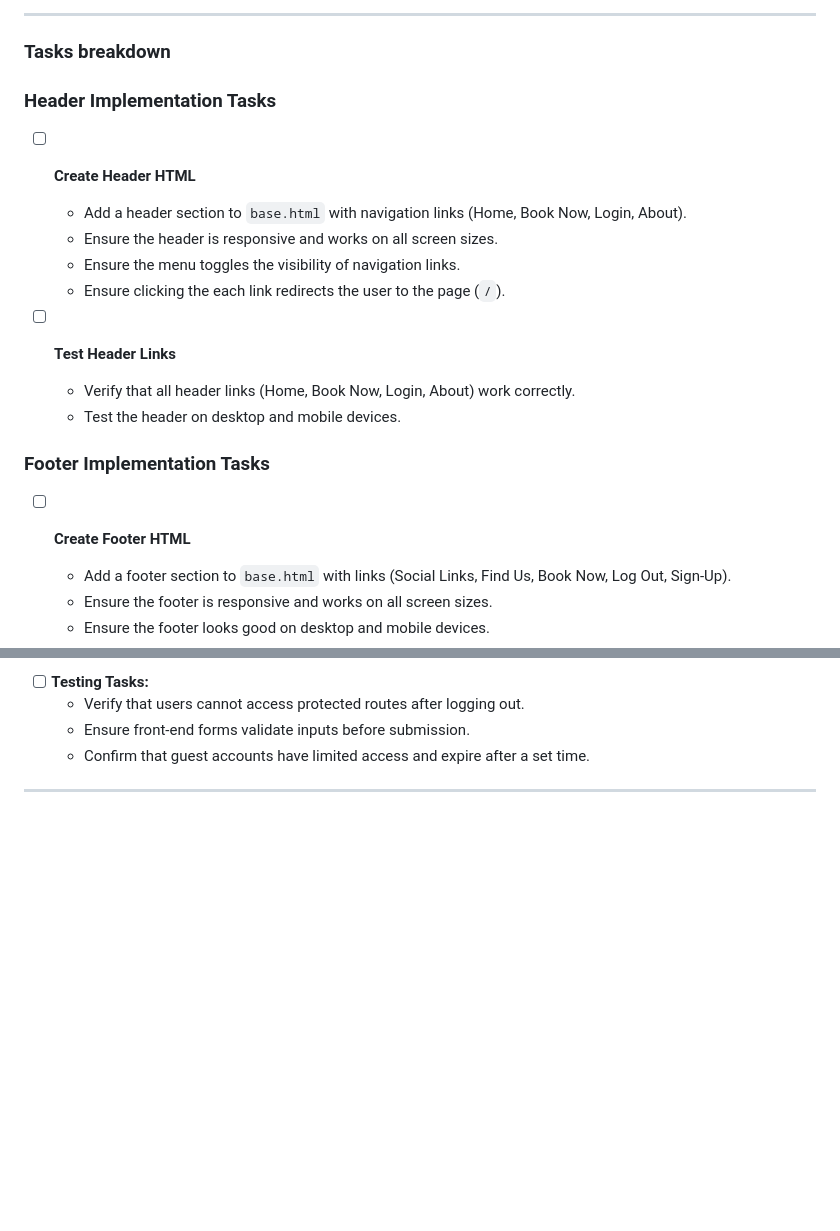
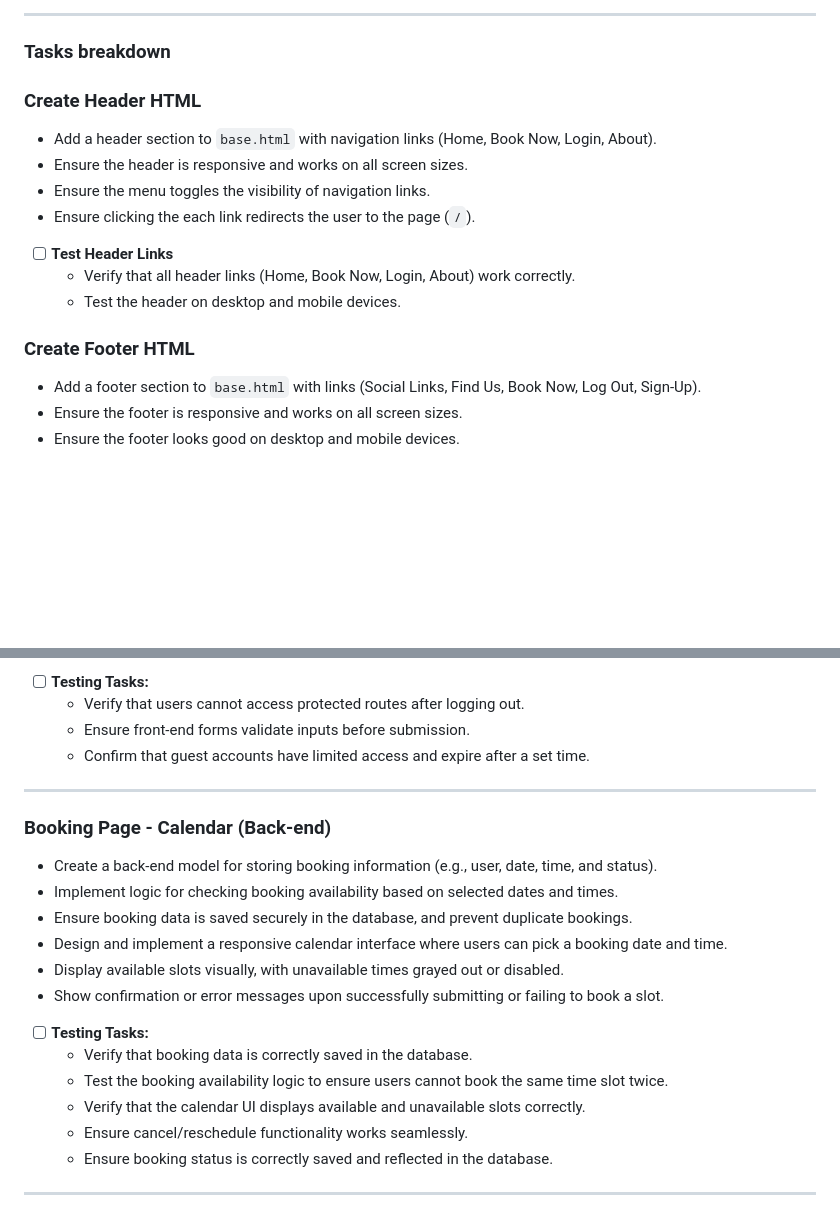
Before and after one commit to ZakariyeNor/FadeFinder, a Markdown page: feature.md, 2 parts joined by grey strips. Drawn GitHub-style; blank space fills up the shorter version.

```diff
--- a/feature.md
+++ b/feature.md
@@ -44,8 +44,8 @@ Below is the structure of the project, the user story specifictions or approved
 
 ### Tasks breakdown
 
-### Header Implementation Tasks
-- [ ] **Create Header HTML**
+
+### Create Header HTML
 
   - Add a header section to `base.html` with navigation links (Home, Book Now, Login, About).
   - Ensure the header is responsive and works on all screen sizes.
@@ -56,8 +56,8 @@ Below is the structure of the project, the user story specifictions or approved
   - Verify that all header links (Home, Book Now, Login, About) work correctly.
   - Test the header on desktop and mobile devices.
 
-### Footer Implementation Tasks
-- [ ] **Create Footer HTML**
+
+### Create Footer HTML
 
   - Add a footer section to `base.html` with links (Social Links, Find Us, Book Now, Log Out, Sign-Up).
   - Ensure the footer is responsive and works on all screen sizes.
@@ -119,3 +119,21 @@ Below is the structure of the project, the user story specifictions or approved
   - Confirm that guest accounts have limited access and expire after a set time.
 
 ---
+
+### Booking Page - Calendar (Back-end)
+
+  - Create a back-end model for storing booking information (e.g., user, date, time, and status).
+  - Implement logic for checking booking availability based on selected dates and times.
+  - Ensure booking data is saved securely in the database, and prevent duplicate bookings.
+  - Design and implement a responsive calendar interface where users can pick a booking date and time.
+  - Display available slots visually, with unavailable times grayed out or disabled.
+  - Show confirmation or error messages upon successfully submitting or failing to book a slot.
+
+- [ ] **Testing Tasks:**
+  - Verify that booking data is correctly saved in the database.
+  - Test the booking availability logic to ensure users cannot book the same time slot twice.
+  - Verify that the calendar UI displays available and unavailable slots correctly.
+  - Ensure cancel/reschedule functionality works seamlessly.
+  - Ensure booking status is correctly saved and reflected in the database.
+
+---
```
